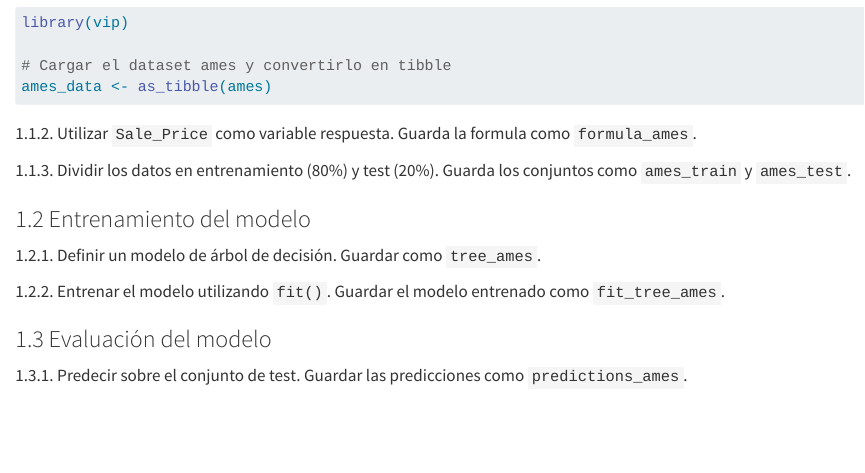
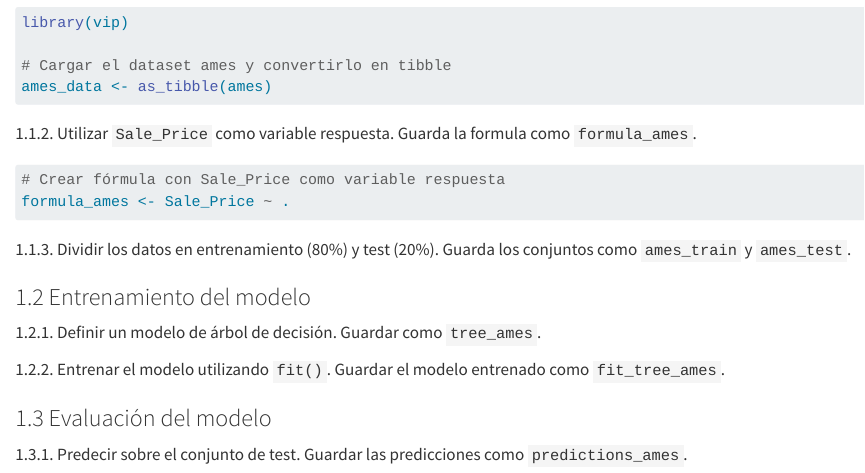
Before and after one commit to lucasrod/ciencia-datos-r-fcea, a Quarto document (HW2.qmd): the page in a window 1100 px wide, from 1020 px down. Rendered offline with R 4.5, knitr and Pandoc in place of Quarto, with nearby package versions.

Commit message:
docs(Ej. 1.1.2 agrega modelo base para Sale_Price

````diff
--- a/HW2.qmd
+++ b/HW2.qmd
@@ -34,7 +34,8 @@ ames_data <- as_tibble(ames)
 
 ```{r}
 #| label: ejercicio_112
-
+# Crear fórmula con Sale_Price como variable respuesta
+formula_ames <- Sale_Price ~ .
 ```
 
 1.1.3. Dividir los datos en entrenamiento (80%) y test (20%). Guarda los conjuntos como `ames_train` y `ames_test`.
````
